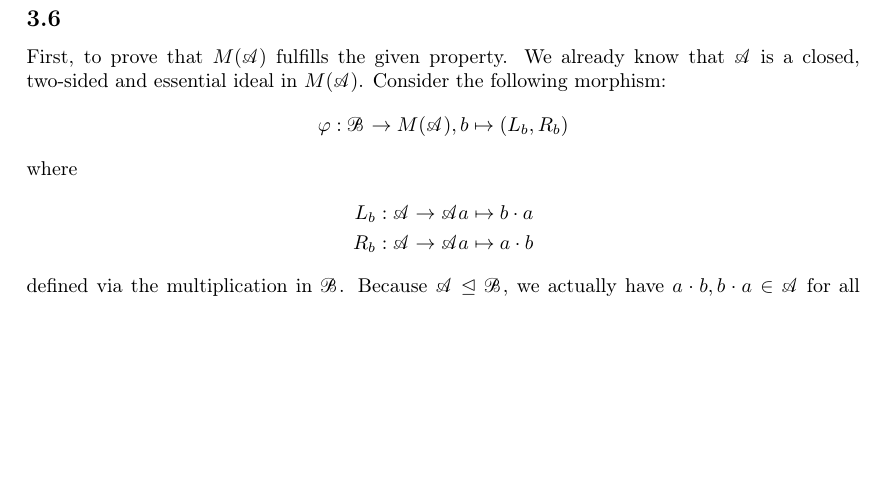
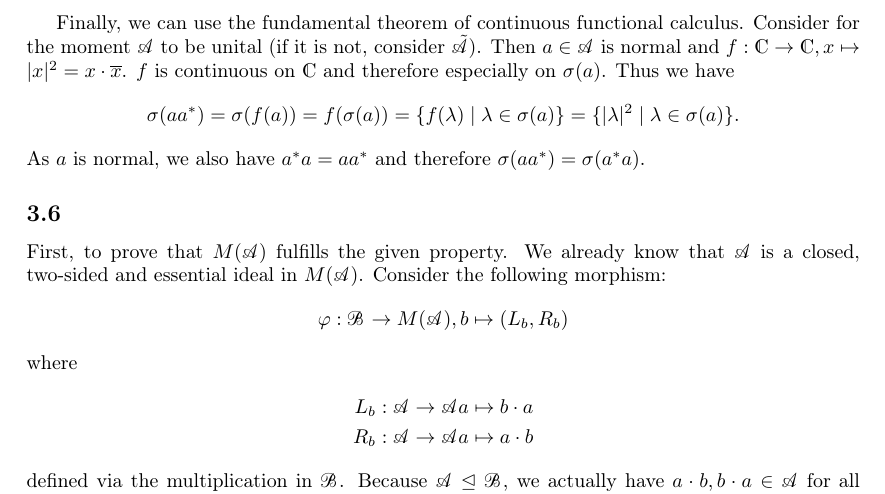
Before and after one commit to Linus-Mussmaecher/SS2323_Mathematik, a LaTeX problem sheet (opalg_exercises/sheet_03/opalg_03.tex): part of page 2 of 2, cut at the place of the change, the shorter picture padded with empty space. Compiled offline with pdfLaTeX.

Commit message:
OpAlg 03-01

```diff
--- a/opalg_exercises/sheet_03/opalg_03.tex
+++ b/opalg_exercises/sheet_03/opalg_03.tex
@@ -50,6 +50,17 @@ Now, for a normal $a \in \algebra{A}$ (that is, $a^* a = a a^*$) we have
 \end{align*}
 and therefore $r(a) = \lim_{n \to \infty} \|a^n\|^\frac{1}{n} = \|a\|$.
 
+Finally, we can use the fundamental theorem of continuous functional calculus.
+Consider for the moment $\algebra{A}$ to be unital (if it is not, consider $\tilde{\algebra{A}}$).
+Then $a \in \algebra{A}$ is normal and $f: \mathds{C} \to \mathds{C}, x \mapsto |x|^2 = x \cdot \overline{x}$.
+$f$ is continuous on $\mathds{C}$ and therefore especially on $\sigma(a)$.
+Thus we have
+\begin{equation*}
+    \sigma(a a^*) = \sigma(f(a)) = f(\sigma(a)) = \{f(\lambda) \mid \lambda \in \sigma(a) \} = \{ |\lambda|^2 \mid \lambda \in \sigma(a) \}\text{.}
+\end{equation*}
+As $a$ is normal, we also have $a^* a = a a^*$ and therefore $\sigma(a a^*) = \sigma(a^* a)$.
+
+
 \setcounter{subsection}{5}
 
 \subsection{}
```
Also changed, not shown: opalg_exercises/sheet_03/opalg_03.pdf, opalg_exercises/sheet_03/opalg_03.tex (1 more changed lines).
